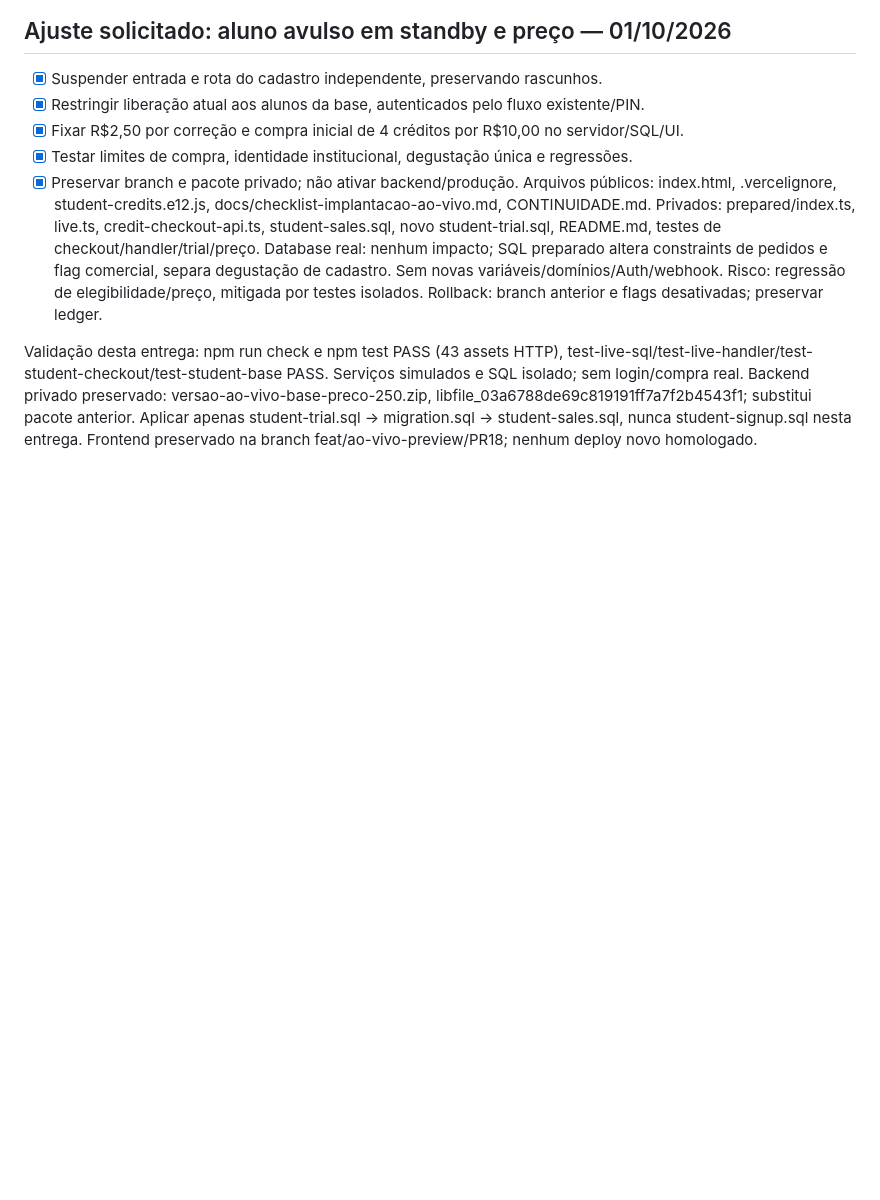
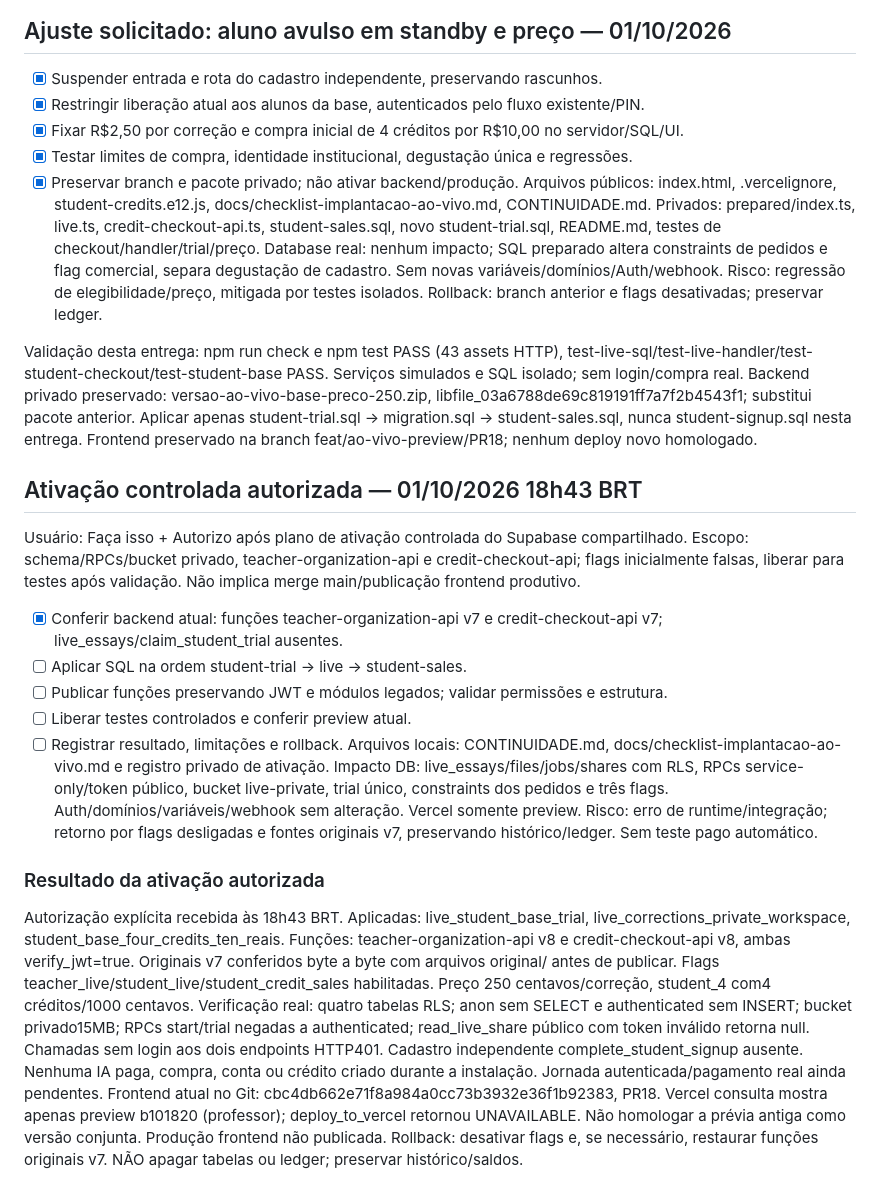
Before and after one commit to professormavi-boop/versao, a Markdown page: CONTINUIDADE.md, the part around the change. GitHub-like rendering; blank space fills up the shorter version.

Commit message:
Document authorized Ao Vivo backend activation; combined preview pending

```diff
--- a/CONTINUIDADE.md
+++ b/CONTINUIDADE.md
@@ -504,3 +504,22 @@ Pacote backend deve aplicar student-signup.sql antes de migration.sql e student-
 Arquivos públicos: index.html, .vercelignore, student-credits.e12.js, docs/checklist-implantacao-ao-vivo.md, CONTINUIDADE.md. Privados: prepared/index.ts, live.ts, credit-checkout-api.ts, student-sales.sql, novo student-trial.sql, README.md, testes de checkout/handler/trial/preço. Database real: nenhum impacto; SQL preparado altera constraints de pedidos e flag comercial, separa degustação de cadastro. Sem novas variáveis/domínios/Auth/webhook. Risco: regressão de elegibilidade/preço, mitigada por testes isolados. Rollback: branch anterior e flags desativadas; preservar ledger.
 
 Validação desta entrega: npm run check e npm test PASS (43 assets HTTP), test-live-sql/test-live-handler/test-student-checkout/test-student-base PASS. Serviços simulados e SQL isolado; sem login/compra real. Backend privado preservado: versao-ao-vivo-base-preco-250.zip, libfile_03a6788de69c819191ff7a7f2b4543f1; substitui pacote anterior. Aplicar apenas student-trial.sql → migration.sql → student-sales.sql, nunca student-signup.sql nesta entrega. Frontend preservado na branch feat/ao-vivo-preview/PR18; nenhum deploy novo homologado.
+
+## Ativação controlada autorizada — 01/10/2026 18h43 BRT
+Usuário: Faça isso + Autorizo após plano de ativação controlada do Supabase compartilhado. Escopo: schema/RPCs/bucket privado, teacher-organization-api e credit-checkout-api; flags inicialmente falsas, liberar para testes após validação. Não implica merge main/publicação frontend produtivo.
+- [x] Conferir backend atual: funções teacher-organization-api v7 e credit-checkout-api v7; live_essays/claim_student_trial ausentes.
+- [ ] Aplicar SQL na ordem student-trial → live → student-sales.
+- [ ] Publicar funções preservando JWT e módulos legados; validar permissões e estrutura.
+- [ ] Liberar testes controlados e conferir preview atual.
+- [ ] Registrar resultado, limitações e rollback.
+Arquivos locais: CONTINUIDADE.md, docs/checklist-implantacao-ao-vivo.md e registro privado de ativação. Impacto DB: live_essays/files/jobs/shares com RLS, RPCs service-only/token público, bucket live-private, trial único, constraints dos pedidos e três flags. Auth/domínios/variáveis/webhook sem alteração. Vercel somente preview. Risco: erro de runtime/integração; retorno por flags desligadas e fontes originais v7, preservando histórico/ledger. Sem teste pago automático.
+
+### Resultado da ativação autorizada
+Autorização explícita recebida às 18h43 BRT.
+Aplicadas: live_student_base_trial, live_corrections_private_workspace, student_base_four_credits_ten_reais.
+Funções: teacher-organization-api v8 e credit-checkout-api v8, ambas verify_jwt=true. Originais v7 conferidos byte a byte com arquivos original/ antes de publicar.
+Flags teacher_live/student_live/student_credit_sales habilitadas. Preço 250 centavos/correção, student_4 com4 créditos/1000 centavos.
+Verificação real: quatro tabelas RLS; anon sem SELECT e authenticated sem INSERT; bucket privado15MB; RPCs start/trial negadas a authenticated; read_live_share público com token inválido retorna null. Chamadas sem login aos dois endpoints HTTP401. Cadastro independente complete_student_signup ausente.
+Nenhuma IA paga, compra, conta ou crédito criado durante a instalação. Jornada autenticada/pagamento real ainda pendentes.
+Frontend atual no Git: cbc4db662e71f8a984a0cc73b3932e36f1b92383, PR18. Vercel consulta mostra apenas preview b101820 (professor); deploy_to_vercel retornou UNAVAILABLE. Não homologar a prévia antiga como versão conjunta. Produção frontend não publicada.
+Rollback: desativar flags e, se necessário, restaurar funções originais v7. NÃO apagar tabelas ou ledger; preservar histórico/saldos.
```
Also changed, not shown: docs/checklist-implantacao-ao-vivo.md (+10 -1 lines).
